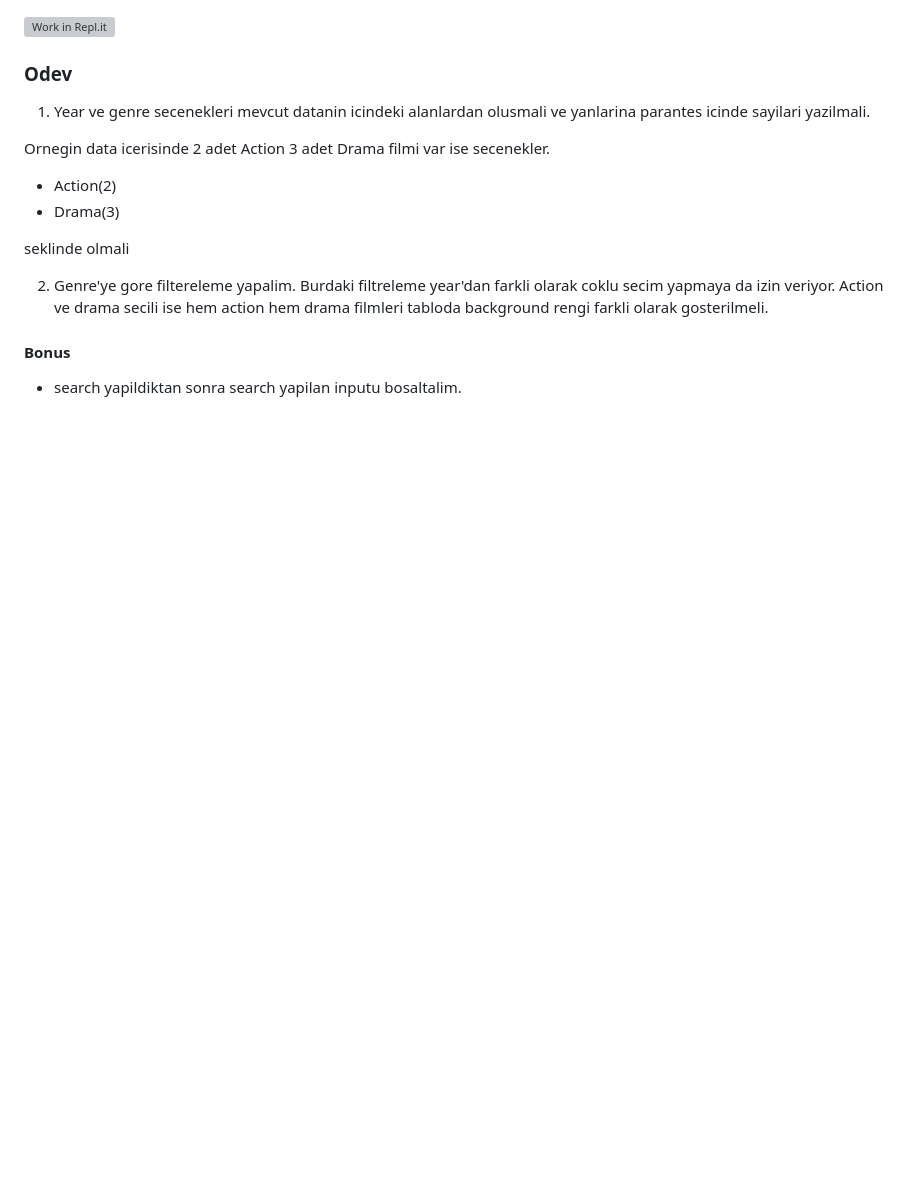
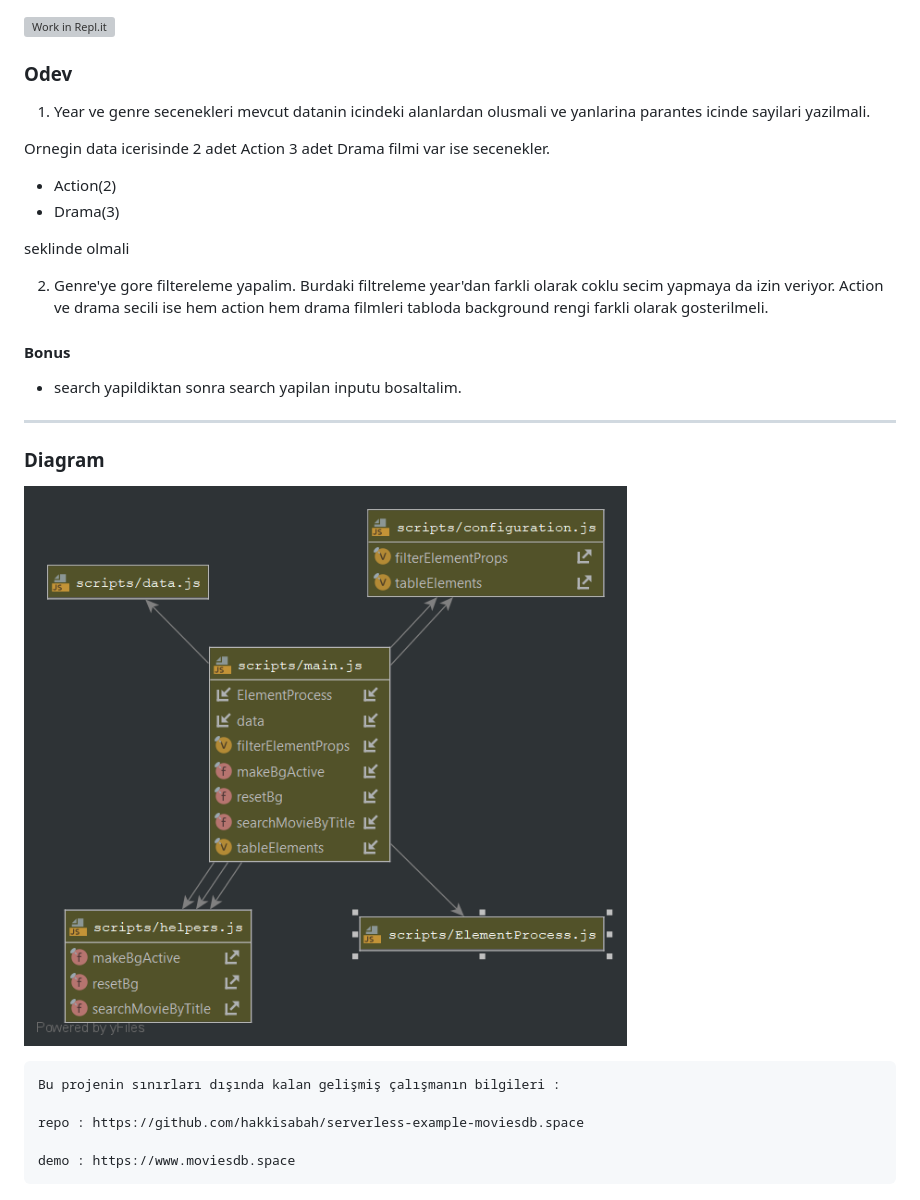
Before and after one commit to 81-javascript-bootcamp/4hafta-odev-hakkisabah, a Markdown page: README.md, the part around the change. Drawn GitHub-style; pictures changed too: scripts.png (added); blank space fills up the shorter version; grey boxes are pictures that could not be loaded.

````diff
--- a/README.md
+++ b/README.md
@@ -17,3 +17,17 @@ coklu secim yapmaya da izin veriyor. Action ve drama secili ise hem action hem d
 
 #### Bonus
 - search yapildiktan sonra search yapilan inputu bosaltalim.
+
+---
+
+### Diagram
+![SetupIndex](scripts.png)
+
+
+```
+Bu projenin sınırları dışında kalan gelişmiş çalışmanın bilgileri :
+
+repo : https://github.com/hakkisabah/serverless-example-moviesdb.space
+
+demo : https://www.moviesdb.space
+```
````
Also changed, not shown: assets/images/no-image-found-360x250.png (added), 13 other files.
